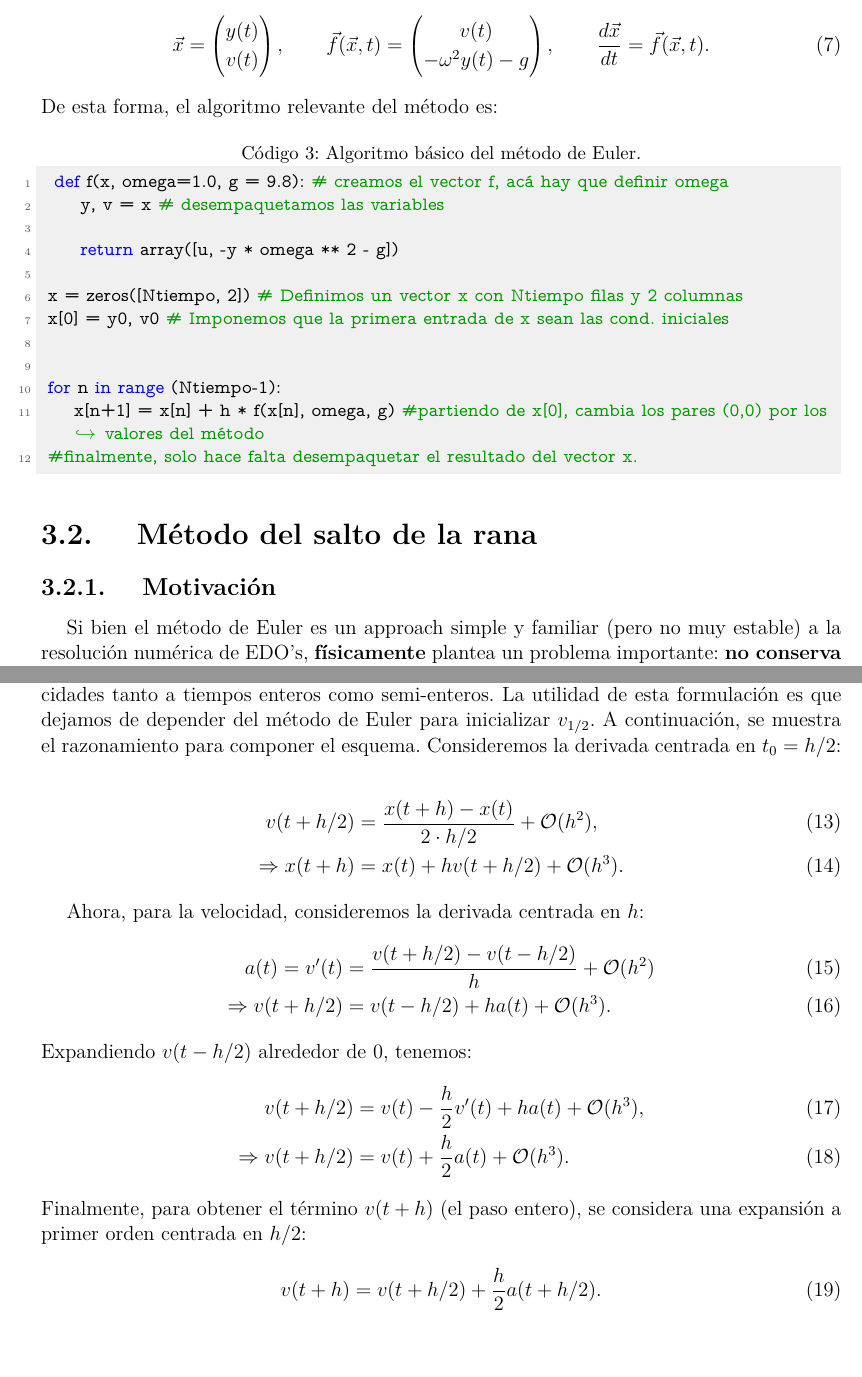
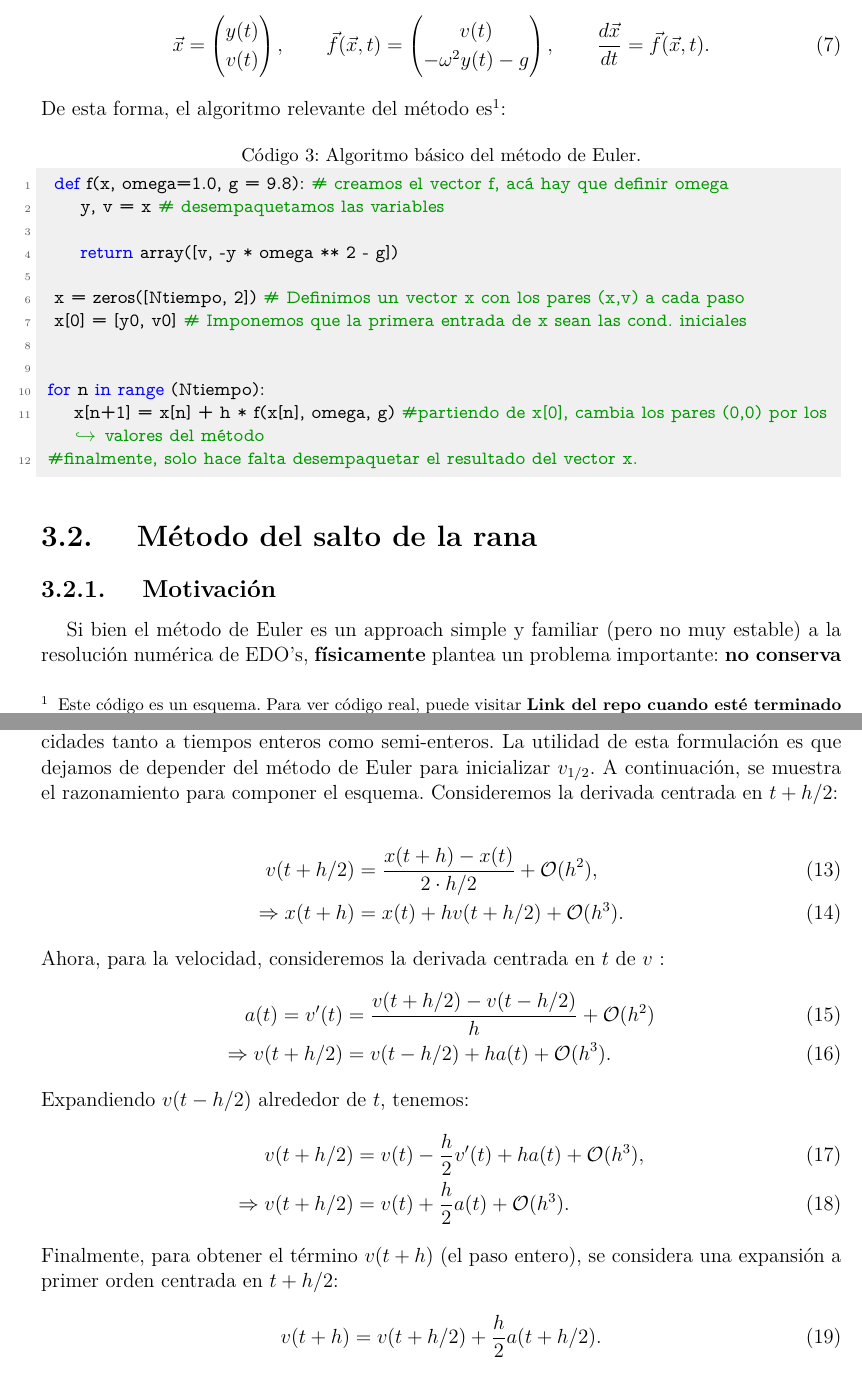
Before and after one commit to z4nyc/Compulario, a LaTeX thesis (main.tex, which reads leap_frog.tex): two parts of pages 7 and 10 of 11, joined at a grey line, cut so that both start at the same text, the shorter picture padded with empty space. Compiled offline with pdfLaTeX; a missing font is replaced by an installed copy or a similar font; a LaTeX package or settings file that is missing is left out.

Commit message:
ortografía

```diff
--- a/leap_frog.tex
+++ b/leap_frog.tex
@@ -57,18 +57,18 @@ es decir, podemos reescribir el problema como:
     \vec{f}(\vec{x},t) = \begin{pmatrix} v(t) \\ -\omega^2 y(t) -g  \end{pmatrix}, \qquad
       \frac{d\vec{x}}{dt} = \vec{f}(\vec{x},t).
 \end{equation}
-De esta forma, el algoritmo relevante del método es:
+De esta forma, el algoritmo relevante del método es\footnote{Este código es un esquema. Para ver código real, puede visitar \textbf{Link del repo cuando esté terminado}}:
 \begin{sourcecode}{python}{Algoritmo básico del método de Euler.}
   def f(x, omega=1.0, g = 9.8): # creamos el vector f, acá hay que definir omega
       y, v = x # desempaquetamos las variables
 
-      return array([u, -y * omega ** 2 - g])
+      return array([v, -y * omega ** 2 - g])
 
- x = zeros([Ntiempo, 2]) # Definimos un vector x con Ntiempo filas y 2 columnas
- x[0] = y0, v0 # Imponemos que la primera entrada de x sean las cond. iniciales
+  x = zeros([Ntiempo, 2]) # Definimos un vector x con los pares (x,v) a cada paso
+  x[0] = [y0, v0] # Imponemos que la primera entrada de x sean las cond. iniciales
 
 
- for n in range (Ntiempo-1):
+ for n in range (Ntiempo):
      x[n+1] = x[n] + h * f(x[n], omega, g) #partiendo de x[0], cambia los pares (0,0) por los valores del método
  #finalmente, solo hace falta desempaquetar el resultado del vector x.
 \end{sourcecode}
@@ -142,24 +142,23 @@ Este método resulta sumamente útil al momento de lidiar con sistemas en los cu
     Notemos que bajo este esquema, no tenemos información acerca de la velocidad en tiempos enteros, por lo que generalmente se suele considerar la media aritmética entre 2 velocidades adyacentes (esto se ha implementado en la última línea). \\
 
     También es útil implementar este método como un esquema de 3 pasos, calculando velocidades tanto a tiempos enteros como semi-enteros. La utilidad de esta formulación es que dejamos de depender del método de Euler para inicializar $v_{1/2}$. A continuación, se muestra el razonamiento para componer el esquema.
-    Consideremos la derivada centrada en $t_0 = h/2$:
+    Consideremos la derivada centrada en $t+h/2$:
 
     \begin{align}
       v(t+h/2) &= \frac{x(t+h) - x(t)}{2\cdot h/2} + \mathcal{O}(h^2), \\
       \Rightarrow x(t+h) &= x(t) + hv(t+h/2) + \mathcal{O}(h^3). \label{eq: pos_frog}
     \end{align}
-
-    Ahora, para la velocidad, consideremos la derivada centrada en $ h$:
+    Ahora, para la velocidad, consideremos la derivada centrada en $t$ de $v$ :
     \begin{align}
       a(t) = v'(t) &= \frac{v(t+h/2) - v(t-h/2)}{h} + \mathcal{O}(h^2) \\
       \Rightarrow v(t+h/2) &= v(t-h/2) + ha(t) + \mathcal{O}(h^3).
     \end{align}
-    Expandiendo $v(t-h/2)$ alrededor de $0$, tenemos:
+    Expandiendo $v(t-h/2)$ alrededor de $t$, tenemos:
     \begin{align}
       v(t+h/2) &= v(t) -\frac{h}{2}v'(t) + ha(t) + \mathcal{O}(h^3), \\
       \Rightarrow v(t+h/2) &= v(t) + \frac{h}{2}a(t) + \mathcal{O}(h^3). \label{eq:v_half-frog}
     \end{align}
-    Finalmente, para obtener el término $v(t+h)$ (el paso entero), se considera una expansión a primer orden centrada en $h/2$:
+    Finalmente, para obtener el término $v(t+h)$ (el paso entero), se considera una expansión a primer orden centrada en $t +h/2$:
     \begin{equation}
       v(t+h) = v(t+h/2) + \frac{h}{2}a(t+h/2). \label{eq: integer-frog}
     \end{equation}
```
Also changed, not shown: leap_frog.tex (8 more changed lines).
